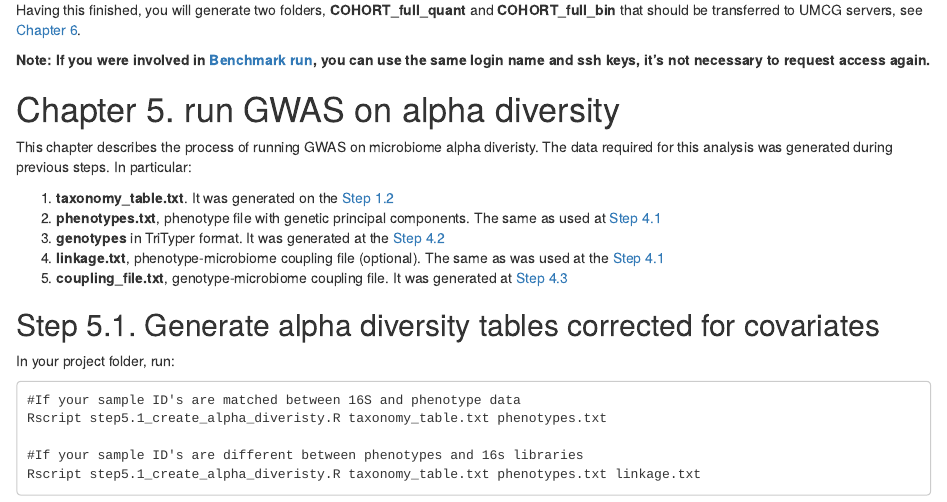
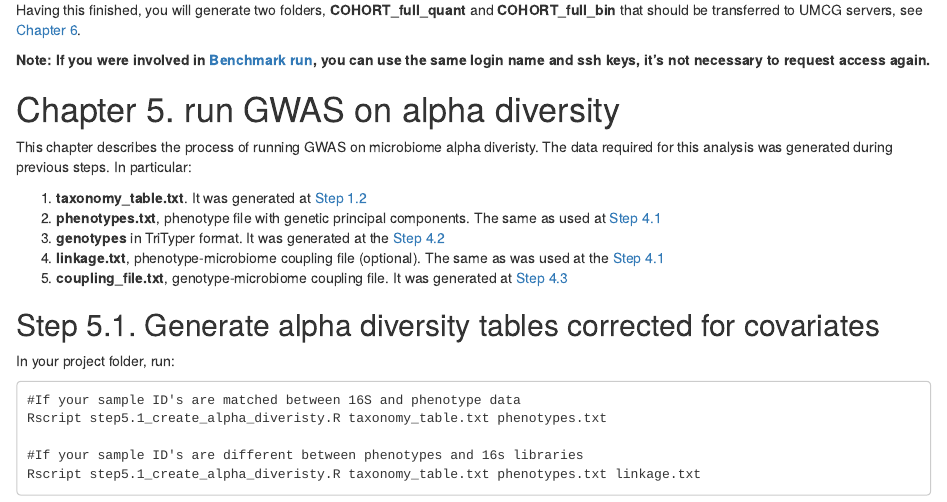
Before and after one commit to alexa-kur/miQTL_cookbook, an R Markdown document (readme.Rmd): the page in a window 1100 px wide, from 9410 px down. Rendered offline with R 4.5, knitr and Pandoc, with nearby package versions.

Commit message:
grammar fix

```diff
--- a/readme.Rmd
+++ b/readme.Rmd
@@ -525,7 +525,7 @@ Having this finished, you will generate two folders, **COHORT_full_quant** and *
 
 This chapter describes the process of running GWAS on microbiome alpha diveristy. The data required for this analysis was generated during previous steps. In particular:
 
-1. **taxonomy_table.txt**. It was generated on the [Step 1.2](#step-12-process-mapping-results)
+1. **taxonomy_table.txt**. It was generated at [Step 1.2](#step-12-process-mapping-results)
 2. **phenotypes.txt**, phenotype file with genetic principal components. The same as used at [Step 4.1](#step-41-correct-microbiome-for-covariates-create-annotation-files)
 3. **genotypes** in TriTyper format. It was generated at the [Step 4.2](#step-42-filter-genotypes)
 4. **linkage.txt**, phenotype-microbiome coupling file (optional). The same as was used at the [Step 4.1](#step-41-correct-microbiome-for-covariates-create-annotation-files)
```
